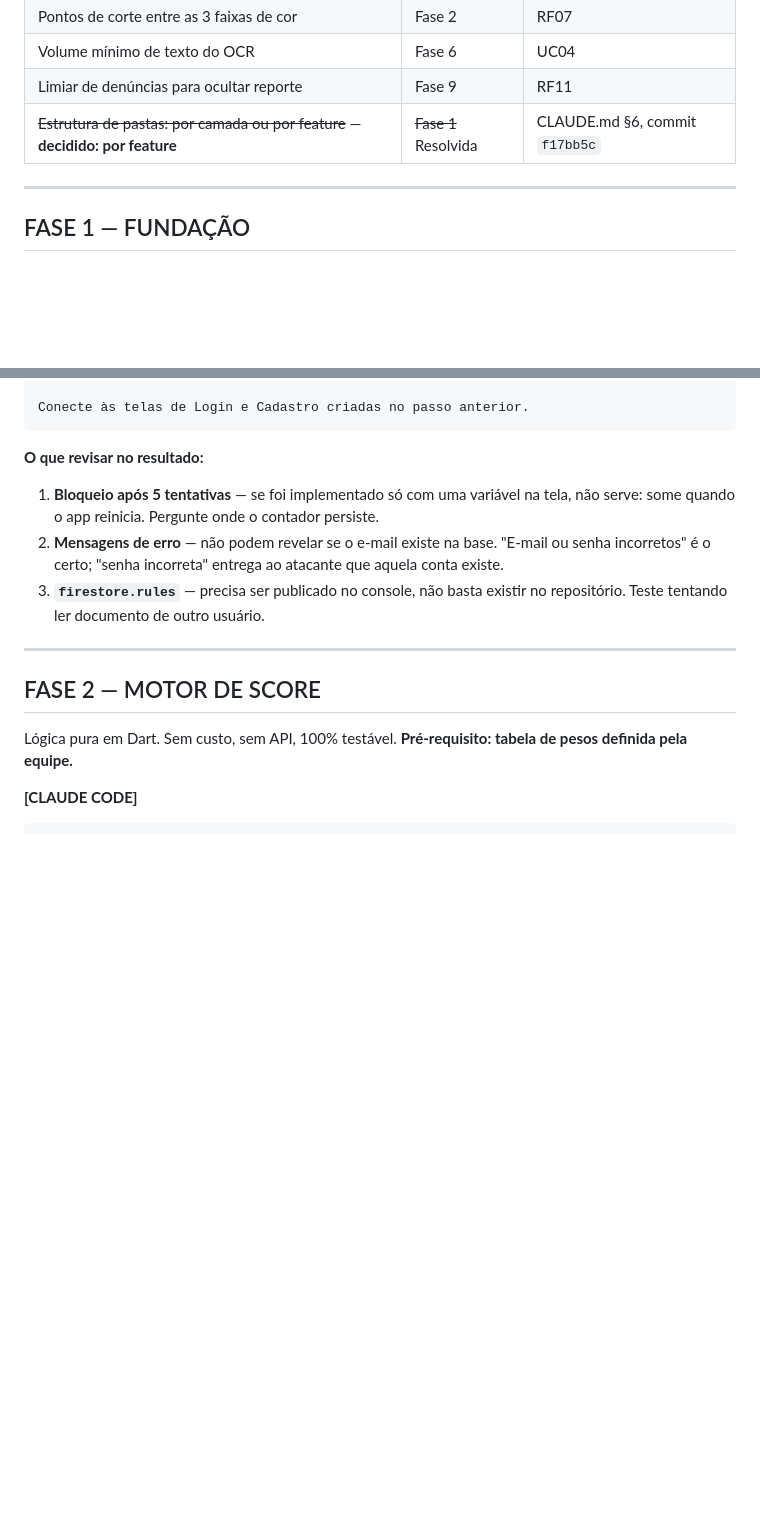
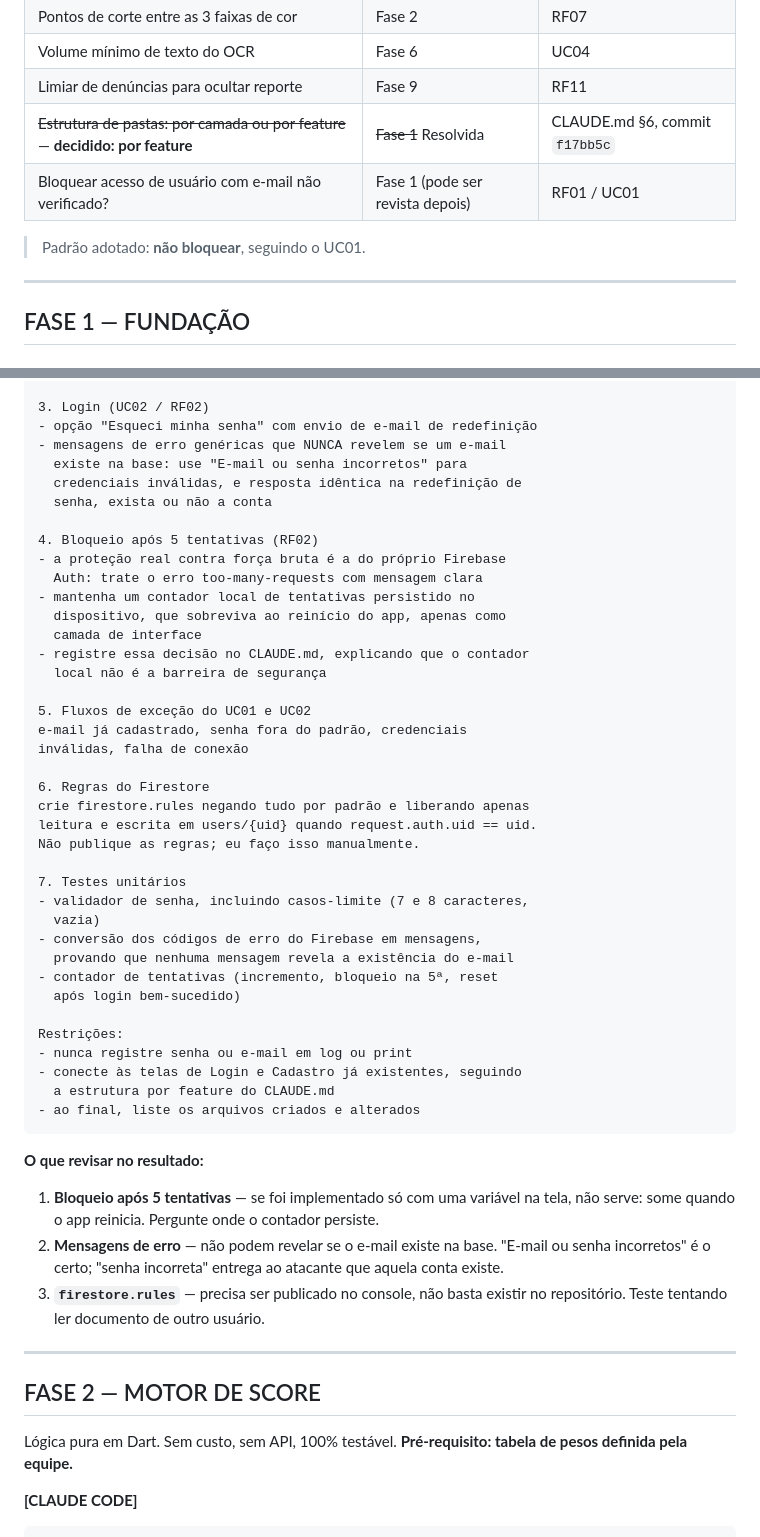
Before and after one commit to HevelynLV/PHIZE, a Markdown page: docs/ROADMAP.md, 2 parts joined by grey strips. Rendered like a GitHub page; blank space fills up the shorter version.

````diff
--- a/docs/ROADMAP.md
+++ b/docs/ROADMAP.md
@@ -195,6 +195,9 @@ Nenhuma delas está nos documentos. São decisões humanas — se ninguém defin
 | Volume mínimo de texto do OCR | Fase 6 | UC04 |
 | Limiar de denúncias para ocultar reporte | Fase 9 | RF11 |
 | ~~Estrutura de pastas: por camada ou por feature~~ — **decidido: por feature** | ~~Fase 1~~ Resolvida | CLAUDE.md §6, commit `f17bb5c` |
+| Bloquear acesso de usuário com e-mail não verificado? | Fase 1 (pode ser revista depois) | RF01 / UC01 |
+
+> Padrão adotado: **não bloquear**, seguindo o UC01.
 
 ---
 
@@ -270,5 +302,42 @@ cada usuário só acessa os próprios documentos.
 
-Conecte às telas de Login e Cadastro criadas no passo anterior.
+3. Login (UC02 / RF02)
+- opção "Esqueci minha senha" com envio de e-mail de redefinição
+- mensagens de erro genéricas que NUNCA revelem se um e-mail
+  existe na base: use "E-mail ou senha incorretos" para
+  credenciais inválidas, e resposta idêntica na redefinição de
+  senha, exista ou não a conta
+
+4. Bloqueio após 5 tentativas (RF02)
+- a proteção real contra força bruta é a do próprio Firebase
+  Auth: trate o erro too-many-requests com mensagem clara
+- mantenha um contador local de tentativas persistido no
+  dispositivo, que sobreviva ao reinício do app, apenas como
+  camada de interface
+- registre essa decisão no CLAUDE.md, explicando que o contador
+  local não é a barreira de segurança
+
+5. Fluxos de exceção do UC01 e UC02
+e-mail já cadastrado, senha fora do padrão, credenciais
+inválidas, falha de conexão
+
+6. Regras do Firestore
+crie firestore.rules negando tudo por padrão e liberando apenas
+leitura e escrita em users/{uid} quando request.auth.uid == uid.
+Não publique as regras; eu faço isso manualmente.
+
+7. Testes unitários
+- validador de senha, incluindo casos-limite (7 e 8 caracteres,
+  vazia)
+- conversão dos códigos de erro do Firebase em mensagens,
+  provando que nenhuma mensagem revela a existência do e-mail
+- contador de tentativas (incremento, bloqueio na 5ª, reset
+  após login bem-sucedido)
+
+Restrições:
+- nunca registre senha ou e-mail em log ou print
+- conecte às telas de Login e Cadastro já existentes, seguindo
+  a estrutura por feature do CLAUDE.md
+- ao final, liste os arquivos criados e alterados
 ```
 
 **O que revisar no resultado:**
````
Also changed, not shown: other parts of docs/ROADMAP.md (+44 -15 lines), 1 other file.
